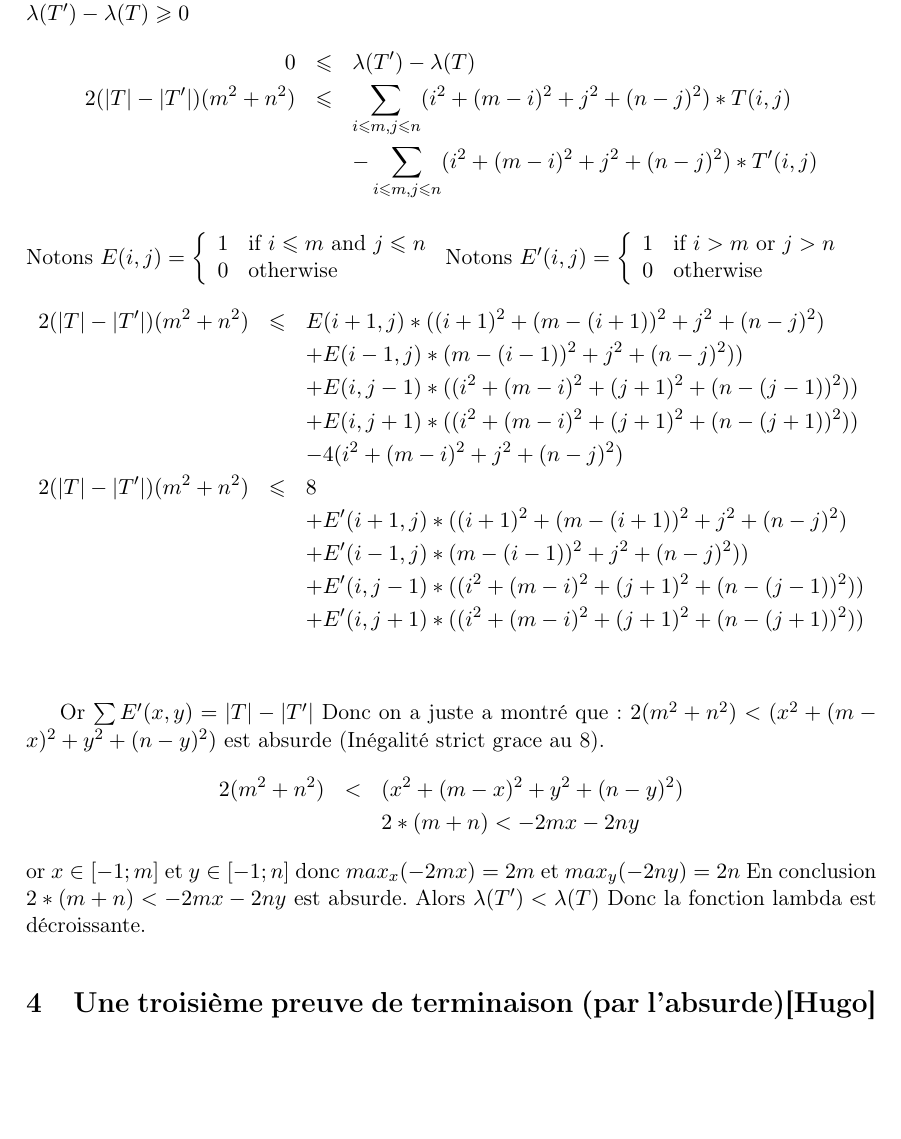
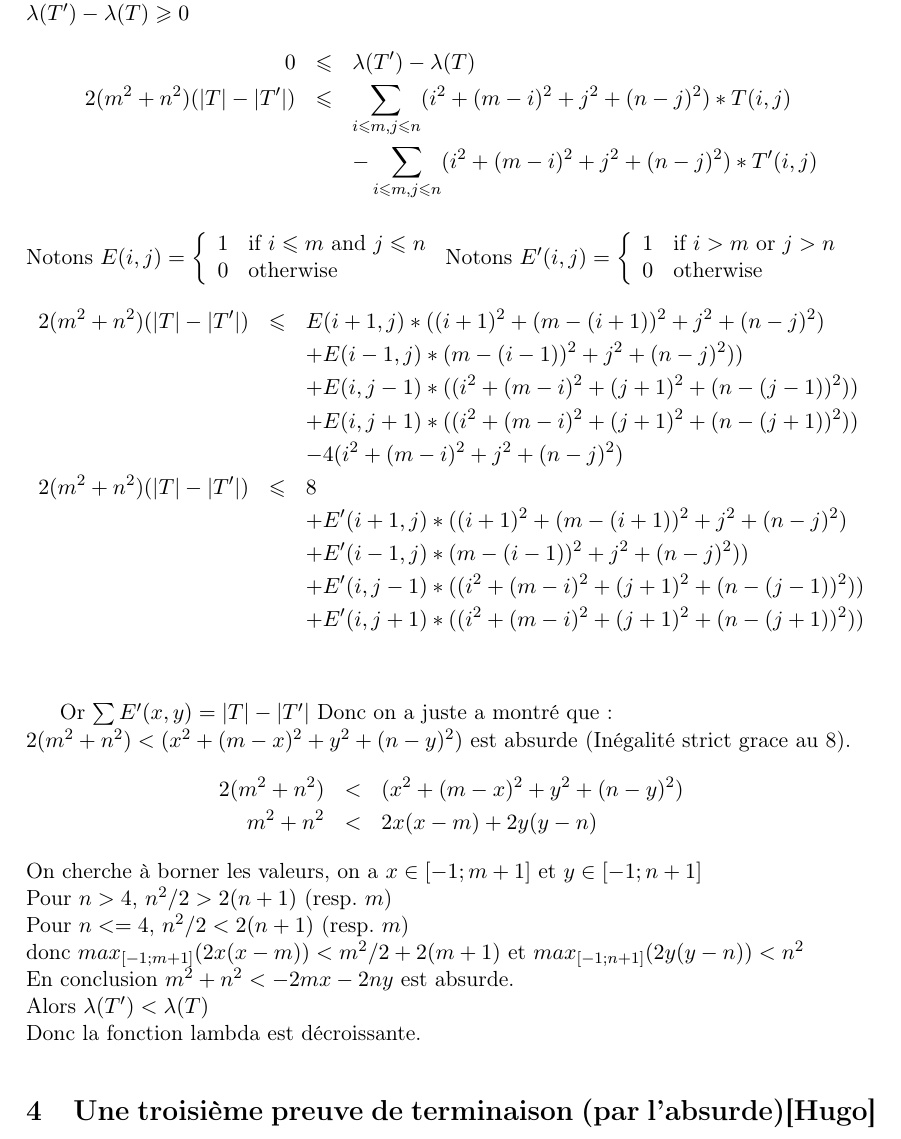
Before and after one commit to etouss/Tas-de-sable, a LaTeX paper (tas.tex): part of page 9 of 18, cut so that both start at the same text, the shorter picture padded with empty space. Compiled offline with pdfLaTeX.

Commit message:
A finir :s

```diff
--- a/tas.tex
+++ b/tas.tex
@@ -688,7 +688,7 @@ Soit $T,T'$ tel que $T\xrightarrow{i,j}T'$ un effondrement avec perte.
 Alors $|T'|<|T|$ Supposons $\lambda(T') - \lambda(T) \geq 0$
 \begin{eqnarray*}
   0 & \leq & \lambda(T') - \lambda(T) \\
-  2(|T|-|T'|)(m^2+n^2) & \leq & \sum_{i\leq m,j\leq n} (i^2 + (m-i)^2 + j^2 + (n-j)^2)*T(i,j) \\
+  2(m^2+n^2)(|T|-|T'|) & \leq & \sum_{i\leq m,j\leq n} (i^2 + (m-i)^2 + j^2 + (n-j)^2)*T(i,j) \\
   & & - \sum_{i\leq m,j\leq n} (i^2 + (m-i)^2 + j^2 + (n-j)^2)*T'(i,j) \\
 \end{eqnarray*}
 Notons $E(i,j) = \left\{\begin{array}{ll}
@@ -700,12 +700,12 @@ Notons $E'(i,j) = \left\{\begin{array}{ll}
     0  & \mbox{otherwise} \\
 \end{array}\right. $
 \begin{eqnarray*}
-  2(|T|-|T'|)(m^2+n^2) & \leq & E(i+1,j) * ((i+1)^2 + (m-(i+1))^2 + j^2 + (n-j)^2) \\
+  2(m^2+n^2)(|T|-|T'|) & \leq & E(i+1,j) * ((i+1)^2 + (m-(i+1))^2 + j^2 + (n-j)^2) \\
   && +  E(i-1,j) *(m-(i-1))^2 + j^2 + (n-j)^2)) \\
   && +  E(i,j-1) *((i^2 + (m-i)^2 + (j+1)^2 + (n-(j-1))^2)) \\
   && +  E(i,j+1) *((i^2 + (m-i)^2 + (j+1)^2 + (n-(j+1))^2)) \\
   && - 4(i^2 + (m-i)^2 + j^2 + (n-j)^2)\\
-  2(|T|-|T'|)(m^2+n^2) & \leq & 8 \\
+  2(m^2+n^2)(|T|-|T'|) & \leq & 8 \\
   && +  E'(i+1,j) * ((i+1)^2 + (m-(i+1))^2 + j^2 + (n-j)^2) \\
   && +  E'(i-1,j) *(m-(i-1))^2 + j^2 + (n-j)^2)) \\
   && +  E'(i,j-1) *((i^2 + (m-i)^2 + (j+1)^2 + (n-(j-1))^2)) \\
@@ -713,16 +713,21 @@ Notons $E'(i,j) = \left\{\begin{array}{ll}
 \end{eqnarray*}
 
 Or $\sum E'(x,y) = |T|-|T'|$
-Donc on a juste a montré que : $2(m^2+n^2) < (x^2 + (m-x)^2 + y^2 + (n-y)^2)$ est absurde (Inégalité strict grace au 8).
+Donc on a juste a montré que : \\
+$2(m^2+n^2) < (x^2 + (m-x)^2 + y^2 + (n-y)^2)$ est absurde (Inégalité strict grace au 8).
 \begin{eqnarray*}
   2(m^2+n^2) & < & (x^2 + (m-x)^2 + y^2 + (n-y)^2)\\
-  &&2*(m + n) < -2mx -2ny
+  m^2 + n^2 & < & 2x(x-m)+2y(y-n)
 \end{eqnarray*}
-or $x \in [-1;m]$ et $y \in [-1;n]$
-donc $max_x(-2mx) = 2m$ et $max_y(-2ny) = 2n$
-En conclusion $2*(m + n) < -2mx -2ny$ est absurde.
-Alors $\lambda(T') < \lambda(T)$
+On cherche à borner les valeurs, on a $x \in [-1;m+1]$ et $y \in [-1;n+1]$ \\
+Pour $n>4$, $n^2/2 > 2(n+1)$ (resp. $m$) \\
+Pour $n<=4$, $n^2/2 < 2(n+1)$ (resp. $m$) \\
+donc $max_{[-1;m+1]}(2x(x-m)) < m^2/2 + 2(m+1)$ et $max_{[-1;n+1]}(2y(y-n)) < n^2$ \\
+En conclusion $m^2 + n^2 < -2mx -2ny$ est absurde. \\
+Alors $\lambda(T') < \lambda(T)$ \\
 Donc la fonction lambda est décroissante.
+
+% A finir c'est chiant.
 
 
 
```
Also changed, not shown: tas.tex (4 more changed lines).
